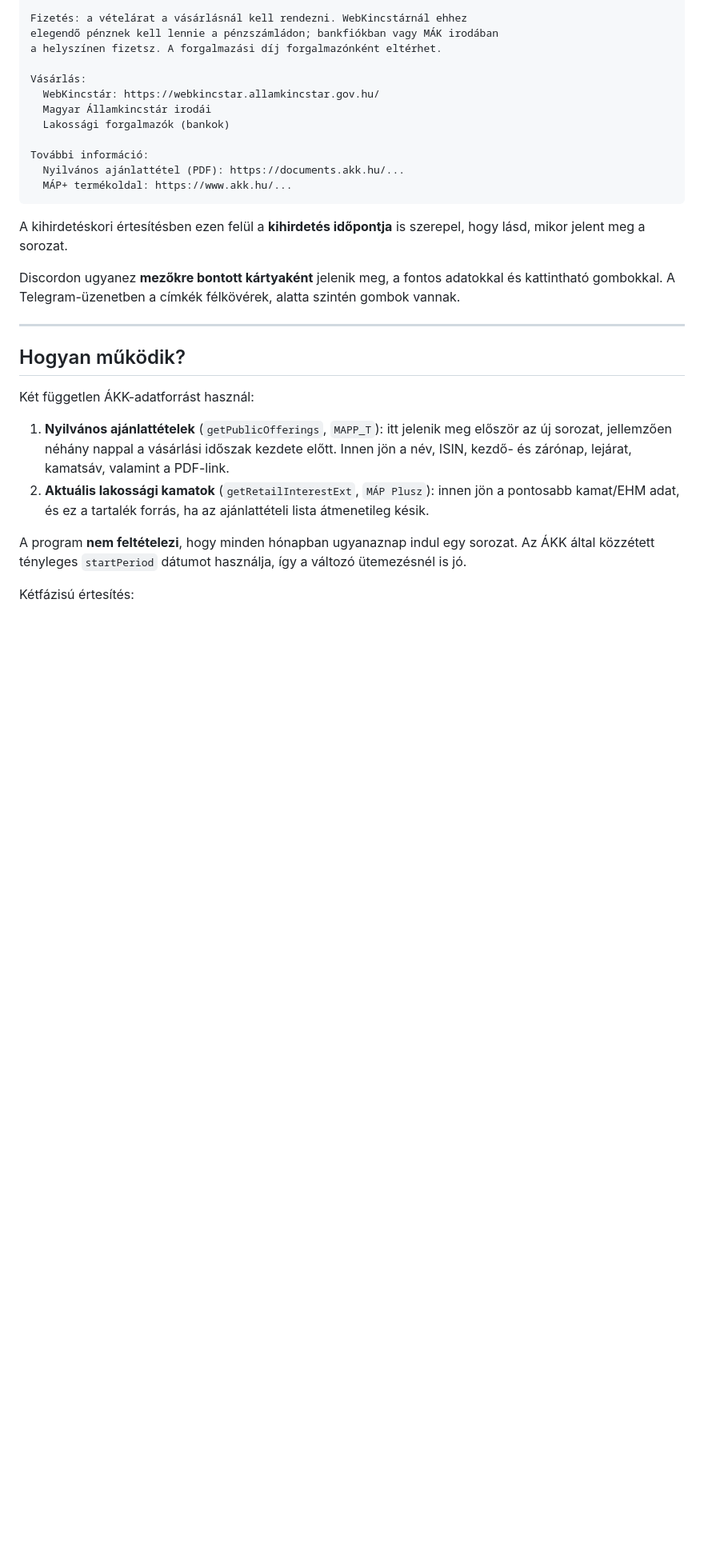
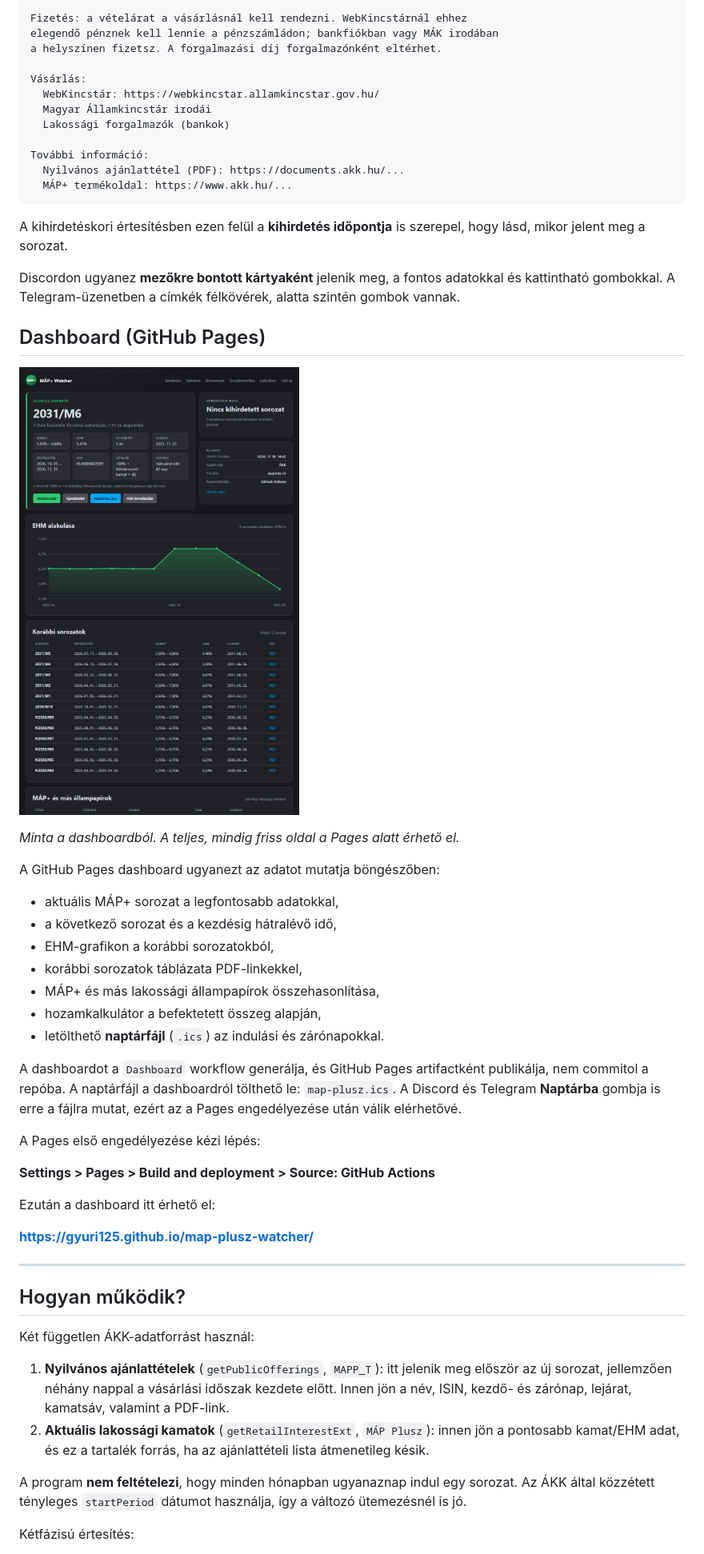
Before and after one commit to Gyuri125/map-plusz-watcher, a Markdown page: README.md, the part around one of its changes. Shown at 80% size. Drawn GitHub-style; pictures changed too: docs/dashboard-preview.png (added); blank space fills up the shorter version.

Commit message:
Dashboard, naptár, összehasonlítás, kalkulátor és setup wizard

```diff
--- a/README.md
+++ b/README.md
@@ -68,6 +70,35 @@ szerepel, hogy lásd, mikor jelent meg a sorozat.
 Discordon ugyanez **mezőkre bontott kártyaként** jelenik meg, a fontos
 adatokkal és kattintható gombokkal. A Telegram-üzenetben a címkék
 félkövérek, alatta szintén gombok vannak.
+
+## Dashboard (GitHub Pages)
+
+![MÁP+ dashboard](docs/dashboard-preview.png)
+
+*Minta a dashboardból. A teljes, mindig friss oldal a Pages alatt érhető el.*
+
+A GitHub Pages dashboard ugyanezt az adatot mutatja böngészőben:
+
+- aktuális MÁP+ sorozat a legfontosabb adatokkal,
+- a következő sorozat és a kezdésig hátralévő idő,
+- EHM-grafikon a korábbi sorozatokból,
+- korábbi sorozatok táblázata PDF-linkekkel,
+- MÁP+ és más lakossági állampapírok összehasonlítása,
+- hozamkalkulátor a befektetett összeg alapján,
+- letölthető **naptárfájl** (`.ics`) az indulási és zárónapokkal.
+
+A dashboardot a `Dashboard` workflow generálja, és GitHub Pages artifactként
+publikálja, nem commitol a repóba. A naptárfájl a dashboardról tölthető le:
+`map-plusz.ics`. A Discord és Telegram **Naptárba** gombja is erre a fájlra
+mutat, ezért az a Pages engedélyezése után válik elérhetővé.
+
+A Pages első engedélyezése kézi lépés:
+
+**Settings > Pages > Build and deployment > Source: GitHub Actions**
+
+Ezután a dashboard itt érhető el:
+
+**https://gyuri125.github.io/map-plusz-watcher/**
 
 ---
 
```
Also changed, not shown: other parts of README.md (+61 -7 lines), 14 other files.
